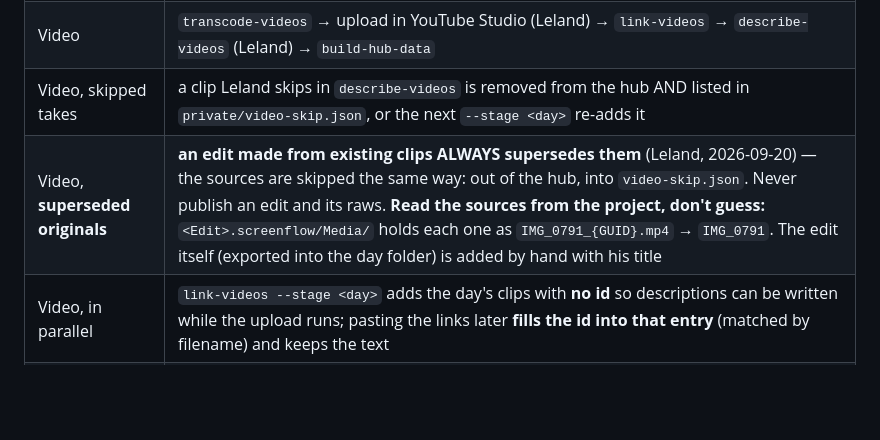
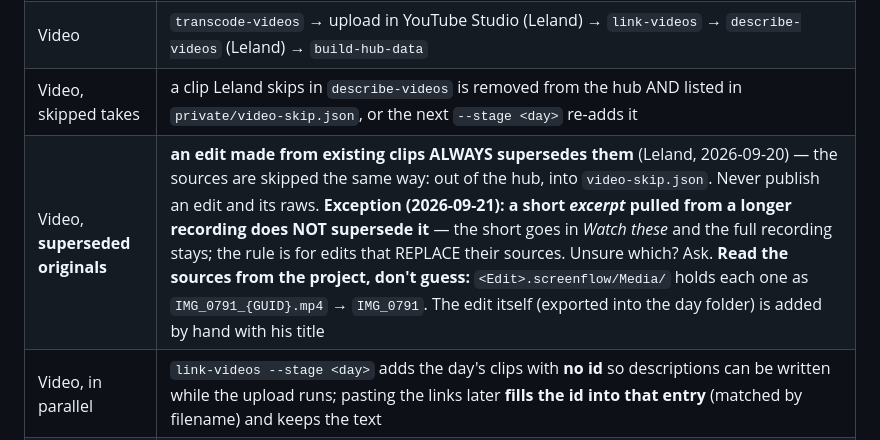
Before and after one commit to LelandLong/ttc-servsafe-study, a Markdown page: PRIVATE-PAGES.md, the part around the change. Rendered like a GitHub page; blank space fills up the shorter version.

```diff
--- a/PRIVATE-PAGES.md
+++ b/PRIVATE-PAGES.md
@@ -44,7 +44,7 @@ Media sits on the drive under `/Volumes/Andromeda/Screenflow/Italy/`; originals
 | Photos | `convert-stills` → `sort-stills` (Leland) → `upload-stills` → `build-gallery-data` |
 | Video | `transcode-videos` → upload in YouTube Studio (Leland) → `link-videos` → `describe-videos` (Leland) → `build-hub-data` |
 | Video, skipped takes | a clip Leland skips in `describe-videos` is removed from the hub AND listed in `private/video-skip.json`, or the next `--stage <day>` re-adds it |
-| Video, **superseded originals** | **an edit made from existing clips ALWAYS supersedes them** (Leland, 2026-09-20) — the sources are skipped the same way: out of the hub, into `video-skip.json`. Never publish an edit and its raws. **Read the sources from the project, don't guess:** `<Edit>.screenflow/Media/` holds each one as `IMG_0791_{GUID}.mp4` → `IMG_0791`. The edit itself (exported into the day folder) is added by hand with his title |
+| Video, **superseded originals** | **an edit made from existing clips ALWAYS supersedes them** (Leland, 2026-09-20) — the sources are skipped the same way: out of the hub, into `video-skip.json`. Never publish an edit and its raws. **Exception (2026-09-21): a short *excerpt* pulled from a longer recording does NOT supersede it** — the short goes in *Watch these* and the full recording stays; the rule is for edits that REPLACE their sources. Unsure which? Ask. **Read the sources from the project, don't guess:** `<Edit>.screenflow/Media/` holds each one as `IMG_0791_{GUID}.mp4` → `IMG_0791`. The edit itself (exported into the day folder) is added by hand with his title |
 | Video, in parallel | `link-videos --stage <day>` adds the day's clips with **no id** so descriptions can be written while the upload runs; pasting the links later **fills the id into that entry** (matched by filename) and keeps the text |
 | Video, describe a given clip | `describe-videos` opens at the first clip with **no** description — so once a day is described it lands on the all-done panel. `http://localhost:8788/?i=<index>` opens straight on one clip |
 | Audio | `upload-audio` → `transcribe-audio` → `trim-audio` → context reconciliation (Claude, below) → `build-transcripts` → `build-hub-data` |
```
Also changed, not shown: docs/ai-memory.md (+19 -1 lines), 1 other file.
